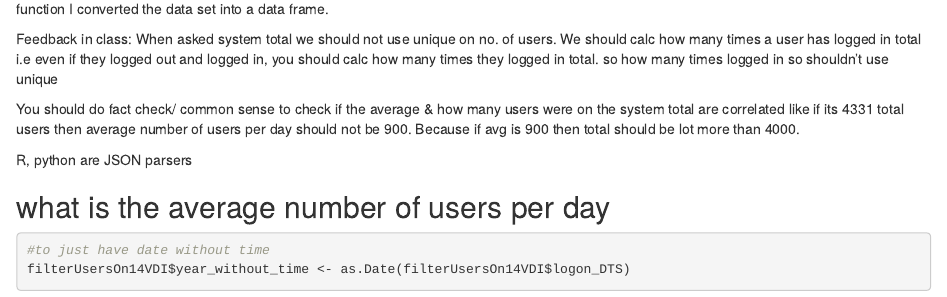
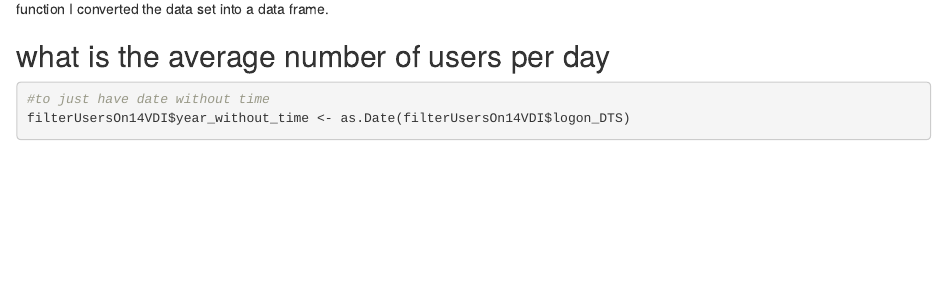
Before and after one commit to SaiSandeepGollapudi/PortfolioProjects, an R Markdown document (AnalyzeVDIusageAtCMU.Rmd): the page in a window 1100 px wide, from 1260 px down. Rendered offline with R 4.5, knitr and Pandoc, with nearby package versions; drawn as R Markdown's standard HTML page in place of the format the file asks for; some code elsewhere in the file could not run offline.

Commit message:
AnalyzeVDIusageAtCMU.Rmd

````diff
--- a/AnalyzeVDIusageAtCMU.Rmd
+++ b/AnalyzeVDIusageAtCMU.Rmd
@@ -57,14 +57,6 @@ total_system_users <- as.data.frame(unique(filterUsersOn14VDI$userid)) %>% count
 paste("there are ",total_system_users,"number of users on the system")
 ```
 Explanation - I used unique on the data set which had usage data set with filtering for only year 2014 & CMUVDI machines. For using count function I converted the data set into a data frame.
-
-Feedback in class:
-When asked system total we should not use unique on no. of users. We should calc how many times a user has logged in total i.e even if they logged out and logged in, you should calc how many times they logged in total. so how many times logged in so shouldn't use unique
-
-You should do fact check/ common sense to check if the average & how many users were on the system total are correlated like if its 4331 total users then average number of users per day should not be 900. Because if avg is 900 then total should be lot more than 4000.
-
-R, python are JSON parsers
-
 
 ## what is the average number of users per day
 ```{r}
````
